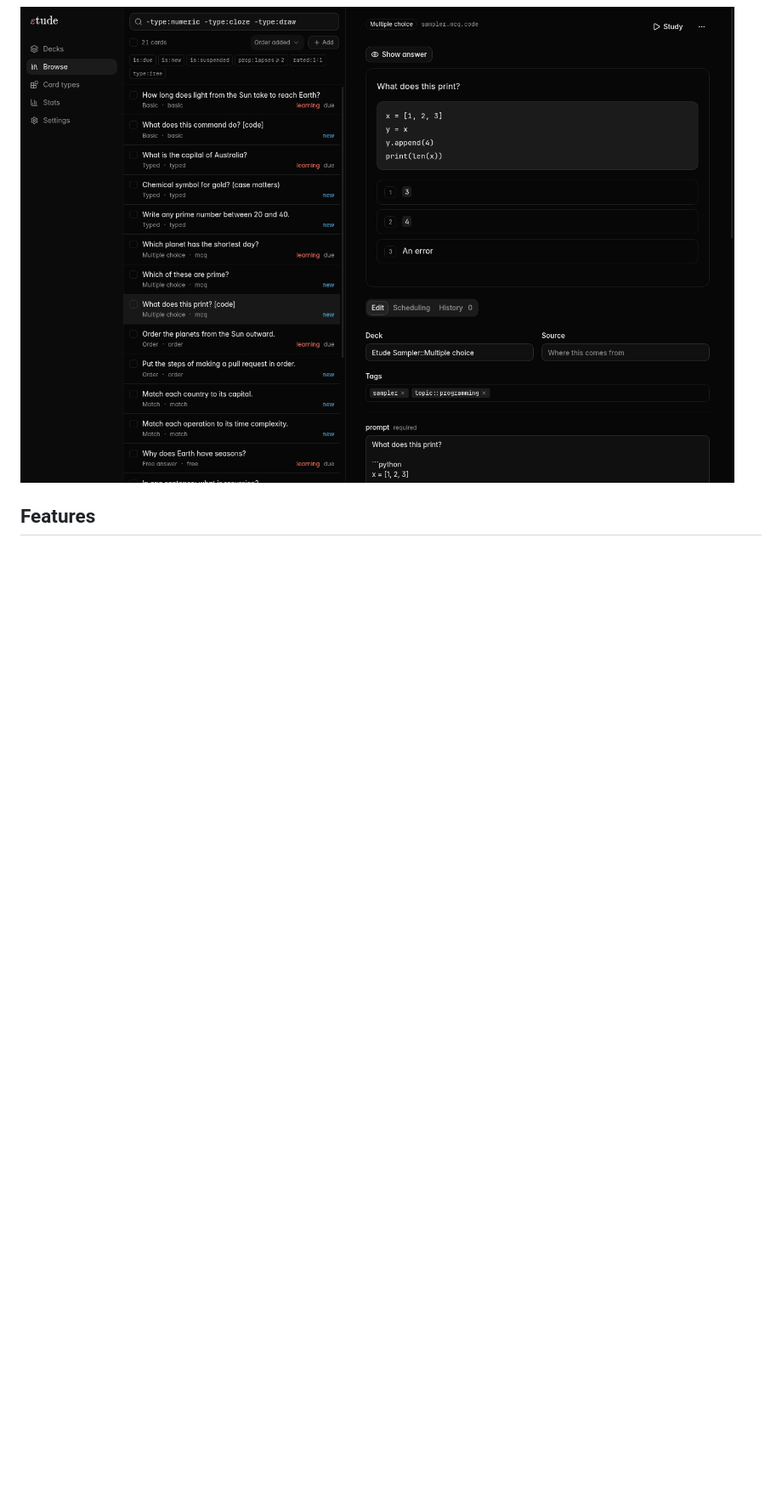
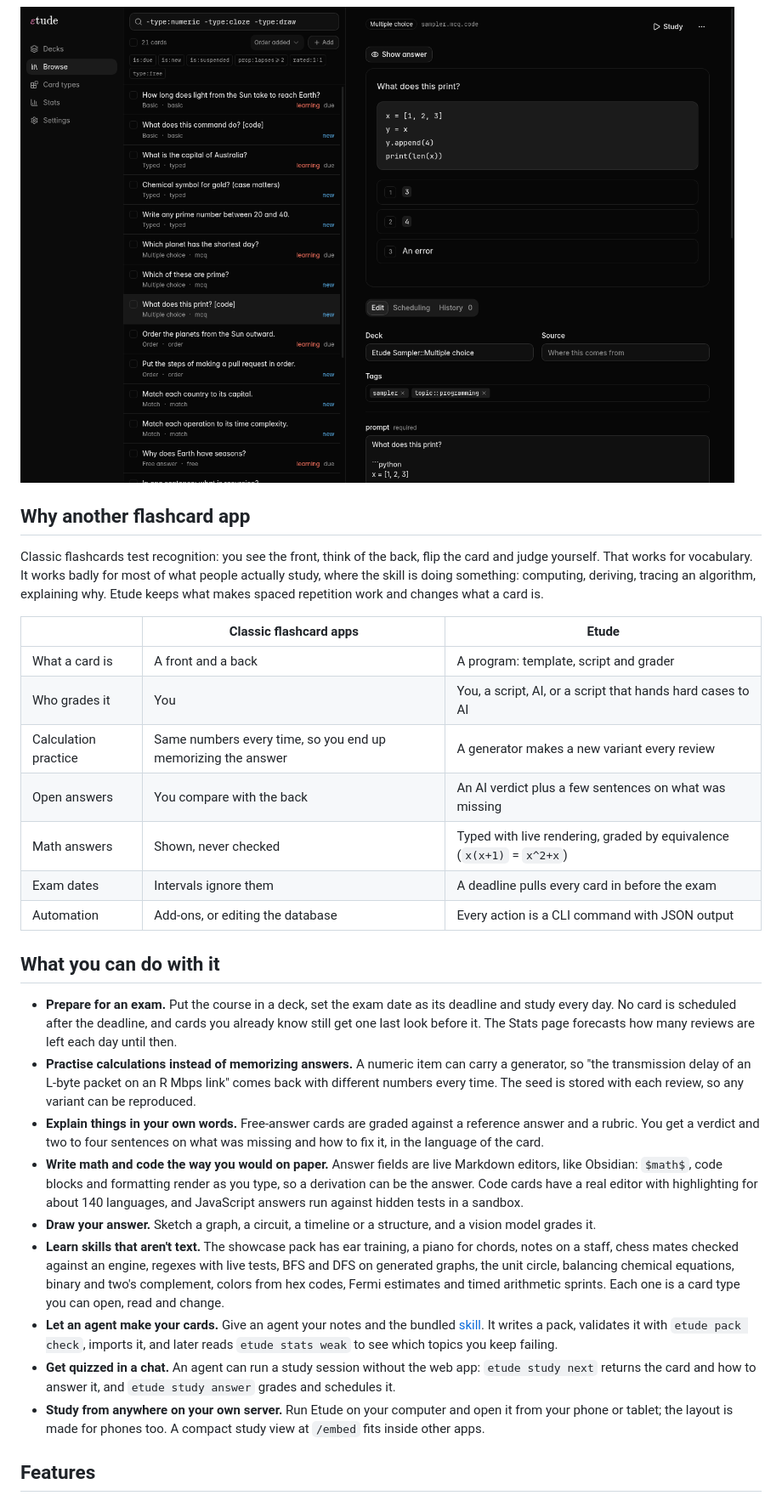
Before and after one commit to Sidali-Djeghbal/wikae, a Markdown page: README.md, the part around one of its changes. Shown at 85% size. GitHub-like rendering; blank space fills up the shorter version.

```diff
--- a/README.md
+++ b/README.md
@@ -8,5 +10,31 @@ Etude is a spaced-repetition app in which every card type is a small program. A
 
 ![Browse: search, preview and edit](docs/screenshots/browse.png)
 
+## Why another flashcard app
+
+Classic flashcards test recognition: you see the front, think of the back, flip the card and judge yourself. That works for vocabulary. It works badly for most of what people actually study, where the skill is doing something: computing, deriving, tracing an algorithm, explaining why. Etude keeps what makes spaced repetition work and changes what a card is.
+
+| | Classic flashcard apps | Etude |
+|---|---|---|
+| What a card is | A front and a back | A program: template, script and grader |
+| Who grades it | You | You, a script, AI, or a script that hands hard cases to AI |
+| Calculation practice | Same numbers every time, so you end up memorizing the answer | A generator makes a new variant every review |
+| Open answers | You compare with the back | An AI verdict plus a few sentences on what was missing |
+| Math answers | Shown, never checked | Typed with live rendering, graded by equivalence (`x(x+1)` = `x^2+x`) |
+| Exam dates | Intervals ignore them | A deadline pulls every card in before the exam |
+| Automation | Add-ons, or editing the database | Every action is a CLI command with JSON output |
+
+## What you can do with it
+
+- **Prepare for an exam.** Put the course in a deck, set the exam date as its deadline and study every day. No card is scheduled after the deadline, and cards you already know still get one last look before it. The Stats page forecasts how many reviews are left each day until then.
+- **Practise calculations instead of memorizing answers.** A numeric item can carry a generator, so "the transmission delay of an L-byte packet on an R Mbps link" comes back with different numbers every time. The seed is stored with each review, so any variant can be reproduced.
+- **Explain things in your own words.** Free-answer cards are graded against a reference answer and a rubric. You get a verdict and two to four sentences on what was missing and how to fix it, in the language of the card.
+- **Write math and code the way you would on paper.** Answer fields are live Markdown editors, like Obsidian: `$math$`, code blocks and formatting render as you type, so a derivation can be the answer. Code cards have a real editor with highlighting for about 140 languages, and JavaScript answers run against hidden tests in a sandbox.
+- **Draw your answer.** Sketch a graph, a circuit, a timeline or a structure, and a vision model grades it.
+- **Learn skills that aren't text.** The showcase pack has ear training, a piano for chords, notes on a staff, chess mates checked against an engine, regexes with live tests, BFS and DFS on generated graphs, the unit circle, balancing chemical equations, binary and two's complement, colors from hex codes, Fermi estimates and timed arithmetic sprints. Each one is a card type you can open, read and change.
+- **Let an agent make your cards.** Give an agent your notes and the bundled [skill](skill/SKILL.md). It writes a pack, validates it with `etude pack check`, imports it, and later reads `etude stats weak` to see which topics you keep failing.
+- **Get quizzed in a chat.** An agent can run a study session without the web app: `etude study next` returns the card and how to answer it, and `etude study answer` grades and schedules it.
+- **Study from anywhere on your own server.** Run Etude on your computer and open it from your phone or tablet; the layout is made for phones too. A compact study view at `/embed` fits inside other apps.
+
 ## Features
 
```
Also changed, not shown: other parts of README.md (+90 -64 lines).
